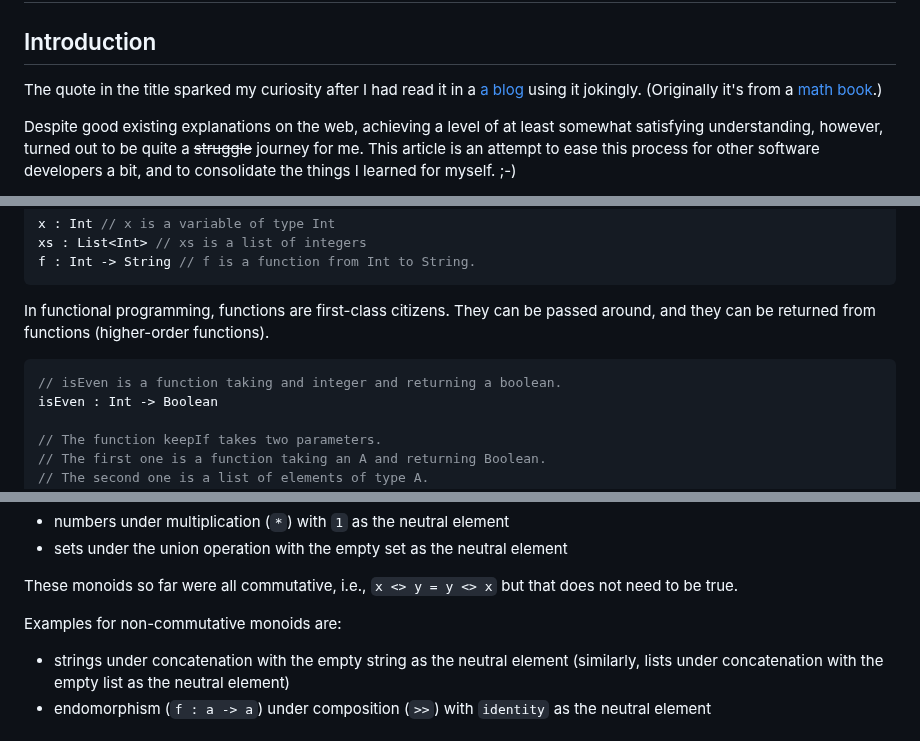
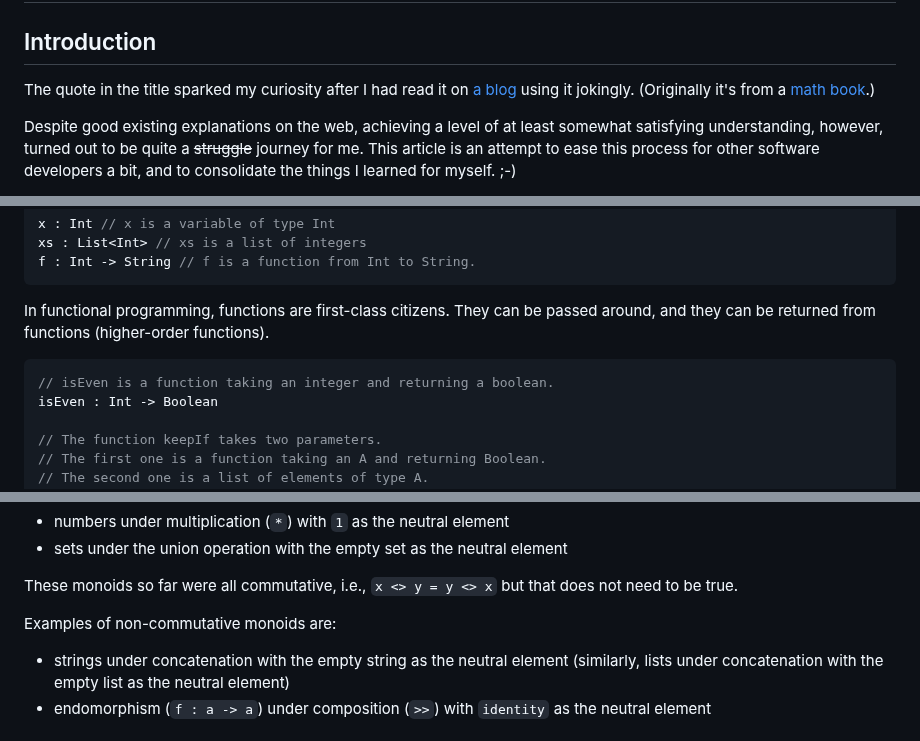
Before and after one commit to Dobiasd/articles, a Markdown page: a_monad_is_just_a_monoid_in_the_category_of_endofunctors_explained.md, 3 parts joined by grey strips. Drawn GitHub-style.

Commit message:
Fix typos according to suggestions by Grammerly

````diff
--- a/a_monad_is_just_a_monoid_in_the_category_of_endofunctors_explained.md
+++ b/a_monad_is_just_a_monoid_in_the_category_of_endofunctors_explained.md
@@ -2,7 +2,7 @@
 
 ## Introduction
 
-The quote in the title sparked my curiosity after I had read it in a [a blog](http://james-iry.blogspot.com/2009/05/brief-incomplete-and-mostly-wrong.html) using it jokingly. (Originally it's from a [math book](https://en.wikipedia.org/wiki/Categories_for_the_Working_Mathematician).)
+The quote in the title sparked my curiosity after I had read it on [a blog](http://james-iry.blogspot.com/2009/05/brief-incomplete-and-mostly-wrong.html) using it jokingly. (Originally it's from a [math book](https://en.wikipedia.org/wiki/Categories_for_the_Working_Mathematician).)
 
 Despite good existing explanations on the web, achieving a level of at least somewhat satisfying understanding, however, turned out to be quite a ~~struggle~~ journey for me. This article is an attempt to ease this process for other software developers a bit, and to consolidate the things I learned for myself. ;-)
 
@@ -21,7 +21,7 @@ f : Int -> String // f is a function from Int to String.
 In functional programming, functions are first-class citizens. They can be passed around, and they can be returned from functions (higher-order functions).
 
 ```kotlin
-// isEven is a function taking and integer and returning a boolean.
+// isEven is a function taking an integer and returning a boolean.
 isEven : Int -> Boolean
 
 // The function keepIf takes two parameters.
@@ -193,7 +193,7 @@ Other examples of monoids in the category of types are:
 
 These monoids so far were all commutative, i.e., `x <> y = y <> x` but that does not need to be true.
 
-Examples for non-commutative monoids are:
+Examples of non-commutative monoids are:
 - strings under concatenation with the empty string as the neutral element (similarly, lists under concatenation with the empty list as the neutral element)
 - endomorphism (`f : a -> a`) under composition (`>>`) with `identity` as the neutral element
 
````
Also changed, not shown: other parts of a_monad_is_just_a_monoid_in_the_category_of_endofunctors_explained.md (+1 -1 lines).
